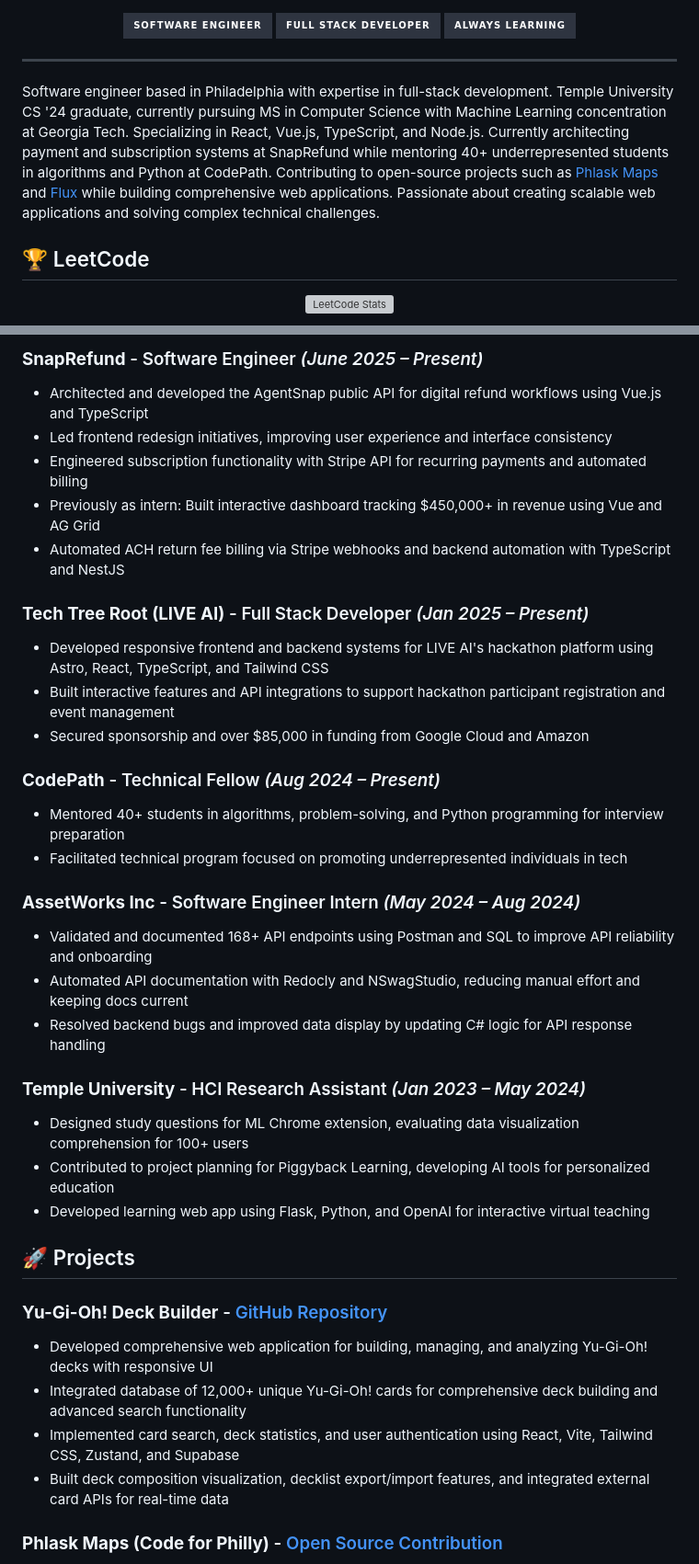
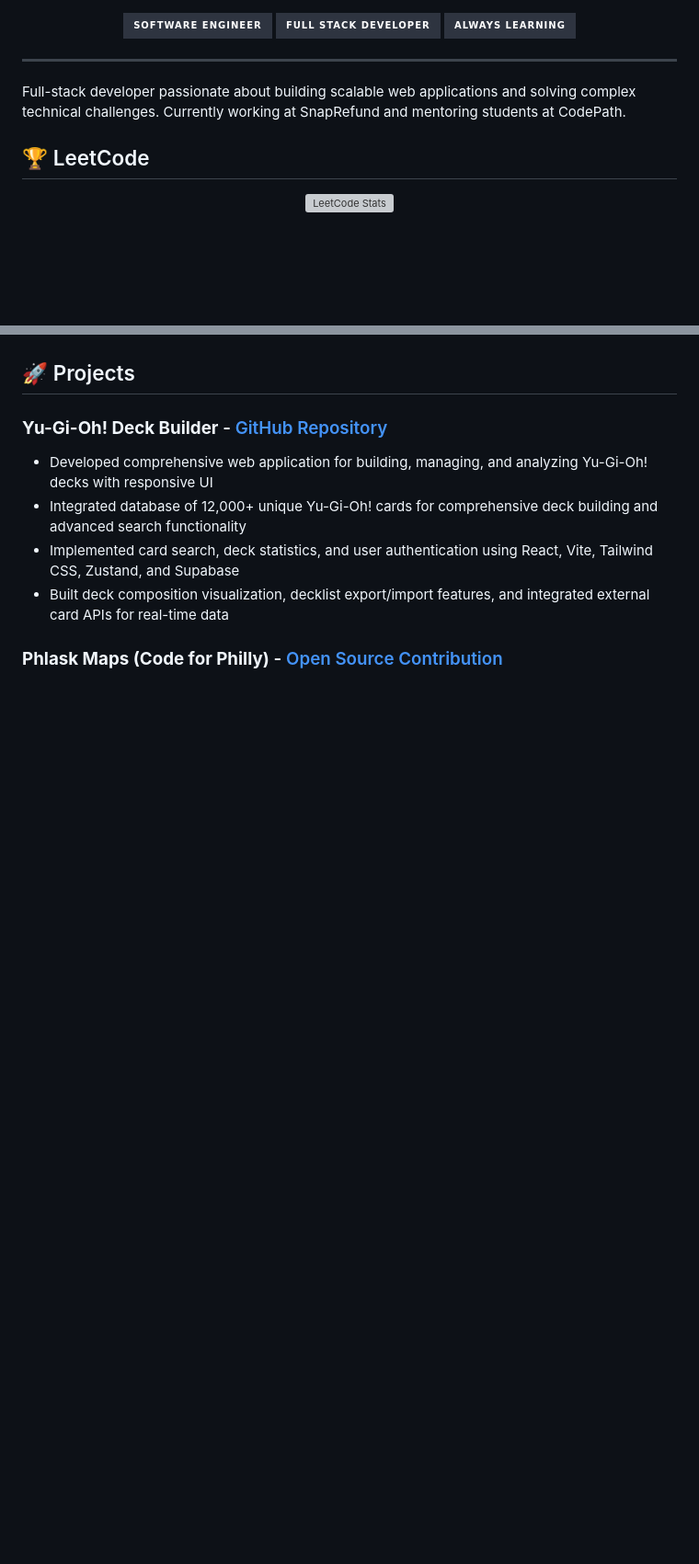
Before and after one commit to icycoldveins/Icycoldveins, a Markdown page: README.md, 2 parts joined by grey strips. Shown: that part at 92% size. Rendered like a GitHub page; badges without logos; blank space fills up the shorter version; grey boxes are pictures that could not be loaded.

Commit message:
Simplify README - remove professional experience section

```diff
--- a/README.md
+++ b/README.md
@@ -12,7 +12,7 @@ Hi, I'm Kevin Wijaya!
 </p>
 <hr/>
 
-Software engineer based in Philadelphia with expertise in full-stack development. Temple University CS '24 graduate, currently pursuing MS in Computer Science with Machine Learning concentration at Georgia Tech. Specializing in React, Vue.js, TypeScript, and Node.js. Currently architecting payment and subscription systems at SnapRefund while mentoring 40+ underrepresented students in algorithms and Python at CodePath. Contributing to open-source projects such as [Phlask Maps](https://github.com/phlask/phlask-map) and [Flux](https://github.com/black-forest-labs/flux) while building comprehensive web applications. Passionate about creating scalable web applications and solving complex technical challenges.
+Full-stack developer passionate about building scalable web applications and solving complex technical challenges. Currently working at SnapRefund and mentoring students at CodePath.
 
 ## 🏆 LeetCode
 
@@ -69,28 +50,3 @@ Software engineer based in Philadelphia with expertise in full-stack development
-### **SnapRefund** - Software Engineer *(June 2025 – Present)*
-- Architected and developed the AgentSnap public API for digital refund workflows using Vue.js and TypeScript
-- Led frontend redesign initiatives, improving user experience and interface consistency
-- Engineered subscription functionality with Stripe API for recurring payments and automated billing
-- Previously as intern: Built interactive dashboard tracking $450,000+ in revenue using Vue and AG Grid
-- Automated ACH return fee billing via Stripe webhooks and backend automation with TypeScript and NestJS
-
-### **Tech Tree Root (LIVE AI)** - Full Stack Developer *(Jan 2025 – Present)*
-- Developed responsive frontend and backend systems for LIVE AI's hackathon platform using Astro, React, TypeScript, and Tailwind CSS
-- Built interactive features and API integrations to support hackathon participant registration and event management
-- Secured sponsorship and over $85,000 in funding from Google Cloud and Amazon
-
-### **CodePath** - Technical Fellow *(Aug 2024 – Present)*
-- Mentored 40+ students in algorithms, problem-solving, and Python programming for interview preparation
-- Facilitated technical program focused on promoting underrepresented individuals in tech
-
-### **AssetWorks Inc** - Software Engineer Intern *(May 2024 – Aug 2024)*
-- Validated and documented 168+ API endpoints using Postman and SQL to improve API reliability and onboarding
-- Automated API documentation with Redocly and NSwagStudio, reducing manual effort and keeping docs current
-- Resolved backend bugs and improved data display by updating C# logic for API response handling
-
-### **Temple University** - HCI Research Assistant *(Jan 2023 – May 2024)*
-- Designed study questions for ML Chrome extension, evaluating data visualization comprehension for 100+ users
-- Contributed to project planning for Piggyback Learning, developing AI tools for personalized education
-- Developed learning web app using Flask, Python, and OpenAI for interactive virtual teaching
 
 ## 🚀 Projects
 
```
Also changed, not shown: other parts of README.md (+0 -19 lines).
